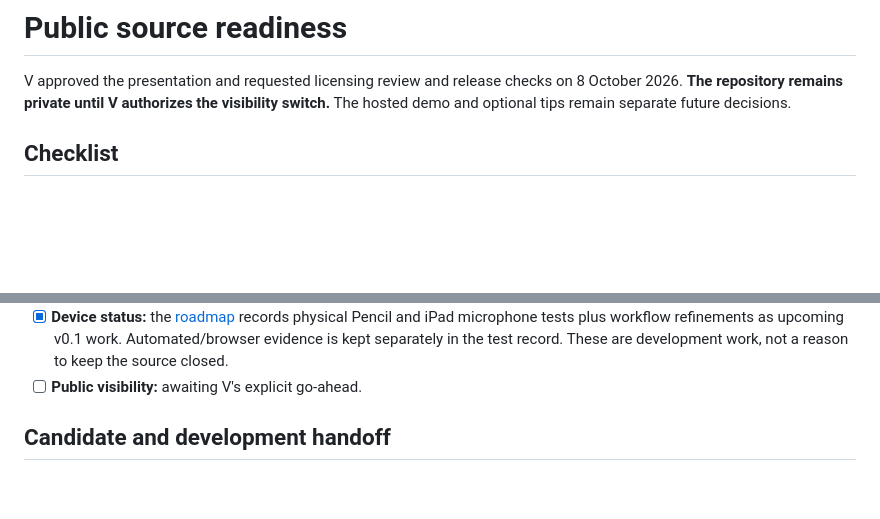
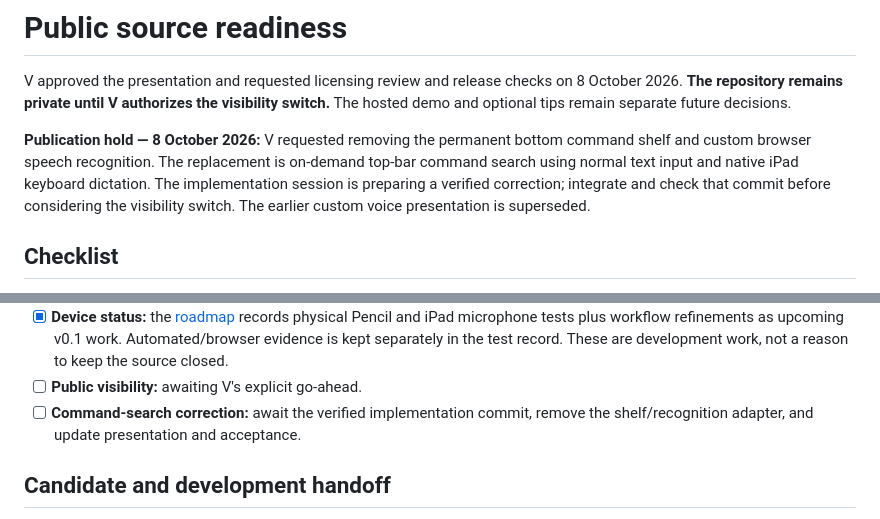
Before and after one commit to 1puni/photocraft-ipad, a Markdown page: docs/release-preparation.md, 2 parts joined by grey strips. Rendered like a GitHub page; blank space fills up the shorter version.

```diff
--- a/docs/release-preparation.md
+++ b/docs/release-preparation.md
@@ -3,6 +3,13 @@
 V approved the presentation and requested licensing review and release checks on
 8 October 2026. **The repository remains private until V authorizes the visibility
 switch.** The hosted demo and optional tips remain separate future decisions.
+
+**Publication hold — 8 October 2026:** V requested removing the permanent bottom
+command shelf and custom browser speech recognition. The replacement is on-demand
+top-bar command search using normal text input and native iPad keyboard dictation.
+The implementation session is preparing a verified correction; integrate and
+check that commit before considering the visibility switch. The earlier custom
+voice presentation is superseded.
 
 ## Checklist
 
@@ -28,6 +35,8 @@ switch.** The hosted demo and optional tips remain separate future decisions.
   kept separately in the test record. These are development work, not a reason
   to keep the source closed.
 - [ ] **Public visibility:** awaiting V's explicit go-ahead.
+- [ ] **Command-search correction:** await the verified implementation commit,
+  remove the shelf/recognition adapter, and update presentation and acceptance.
 
 ## Candidate and development handoff
 
```
Also changed, not shown: README.md (+0 -6 lines).
